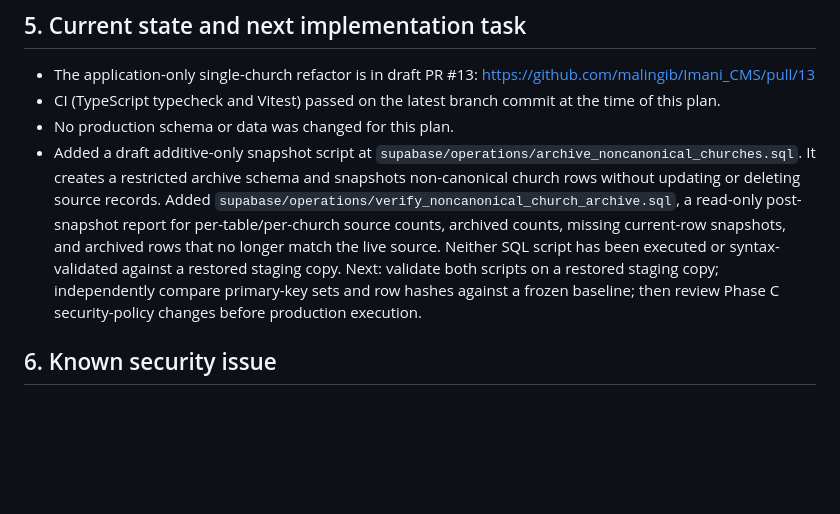
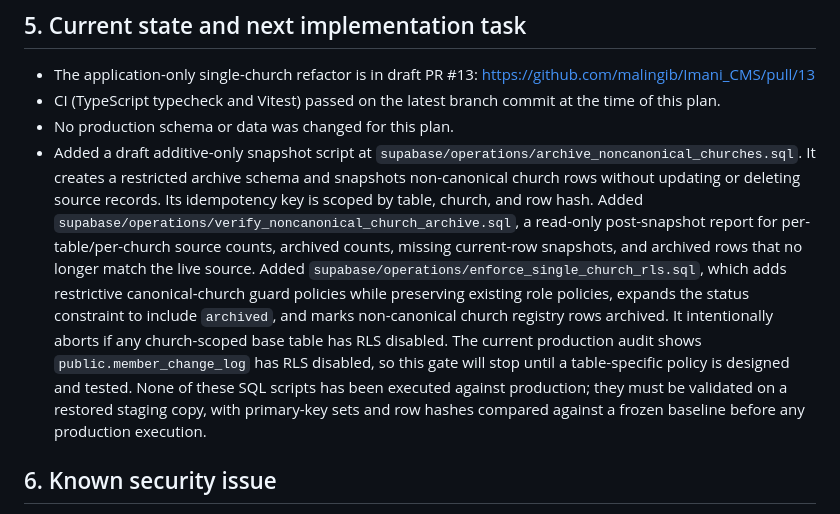
Before and after one commit to malingib/Imani_CMS, a Markdown page: docs/IMANI_SINGLE_CHURCH_DATA_MIGRATION_PLAN.md, the part around the change. Rendered like a GitHub page; blank space fills up the shorter version.

Commit message:
Document single-church RLS guardrails and member change log blocker

```diff
--- a/docs/IMANI_SINGLE_CHURCH_DATA_MIGRATION_PLAN.md
+++ b/docs/IMANI_SINGLE_CHURCH_DATA_MIGRATION_PLAN.md
@@ -104,7 +104,7 @@ The cutover must fail closed if any source/archive count or hash differs. Do not
 - The application-only single-church refactor is in draft PR #13: https://github.com/malingib/Imani_CMS/pull/13
 - CI (TypeScript typecheck and Vitest) passed on the latest branch commit at the time of this plan.
 - No production schema or data was changed for this plan.
-- Added a draft additive-only snapshot script at `supabase/operations/archive_noncanonical_churches.sql`. It creates a restricted archive schema and snapshots non-canonical church rows without updating or deleting source records. Added `supabase/operations/verify_noncanonical_church_archive.sql`, a read-only post-snapshot report for per-table/per-church source counts, archived counts, missing current-row snapshots, and archived rows that no longer match the live source. Neither SQL script has been executed or syntax-validated against a restored staging copy. Next: validate both scripts on a restored staging copy; independently compare primary-key sets and row hashes against a frozen baseline; then review Phase C security-policy changes before production execution.
+- Added a draft additive-only snapshot script at `supabase/operations/archive_noncanonical_churches.sql`. It creates a restricted archive schema and snapshots non-canonical church rows without updating or deleting source records. Its idempotency key is scoped by table, church, and row hash. Added `supabase/operations/verify_noncanonical_church_archive.sql`, a read-only post-snapshot report for per-table/per-church source counts, archived counts, missing current-row snapshots, and archived rows that no longer match the live source. Added `supabase/operations/enforce_single_church_rls.sql`, which adds restrictive canonical-church guard policies while preserving existing role policies, expands the status constraint to include `archived`, and marks non-canonical church registry rows archived. It intentionally aborts if any church-scoped base table has RLS disabled. The current production audit shows `public.member_change_log` has RLS disabled, so this gate will stop until a table-specific policy is designed and tested. None of these SQL scripts has been executed against production; they must be validated on a restored staging copy, with primary-key sets and row hashes compared against a frozen baseline before any production execution.
 
 ## 6. Known security issue
 
```
